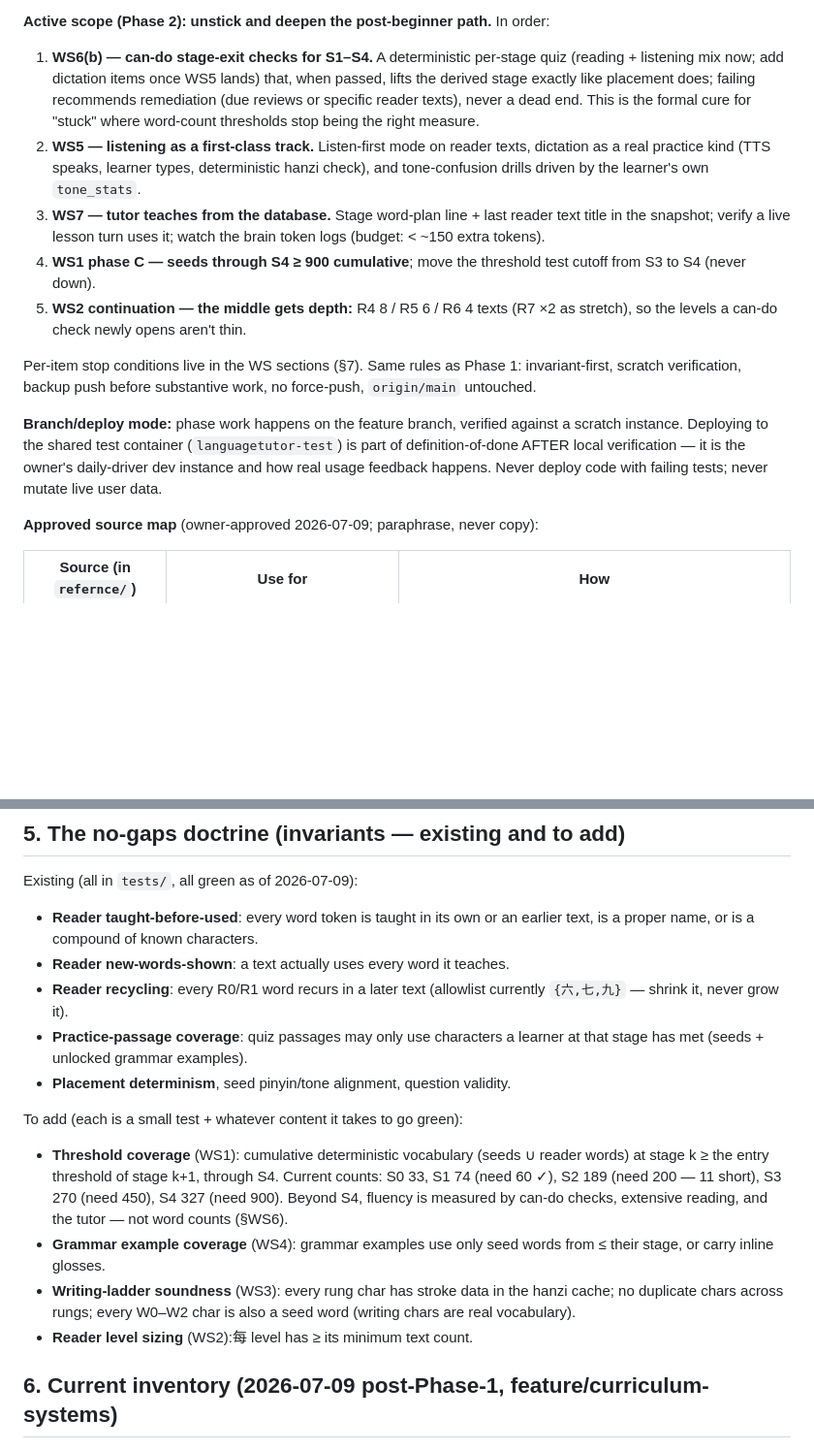
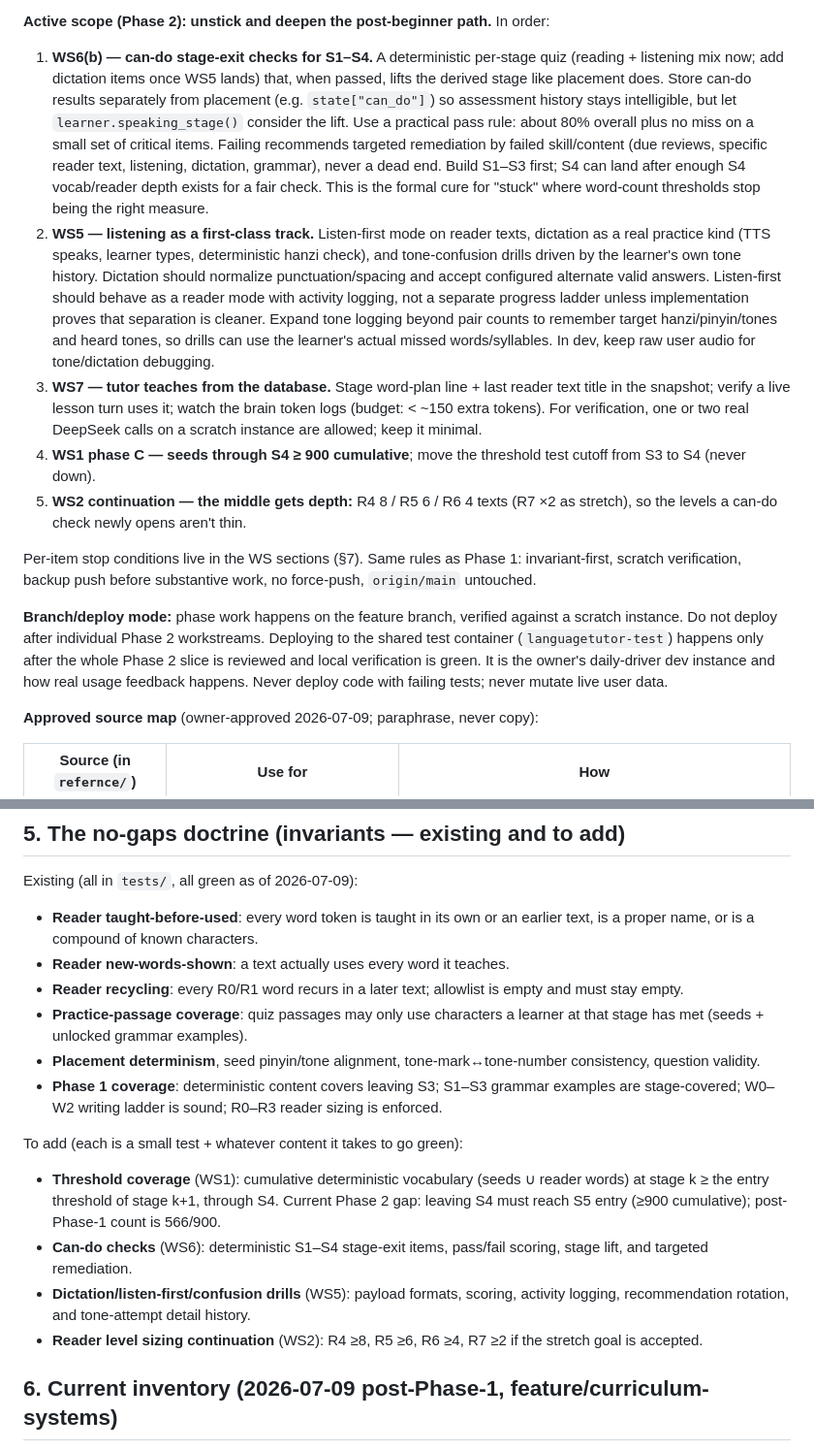
Before and after one commit to arah91-bit/LearnMandrian, a Markdown page: PLAN.md, 2 parts joined by grey strips. Shown at 97% size. Rendered like a GitHub page; blank space fills up the shorter version.

Commit message:
PLAN.md: record Phase 2 execution decisions

```diff
--- a/PLAN.md
+++ b/PLAN.md
@@ -24,17 +24,30 @@ In order:
 
 1. **WS6(b) — can-do stage-exit checks for S1–S4.** A deterministic per-stage
    quiz (reading + listening mix now; add dictation items once WS5 lands)
-   that, when passed, lifts the derived stage exactly like placement does;
-   failing recommends remediation (due reviews or specific reader texts),
-   never a dead end. This is the formal cure for "stuck" where word-count
-   thresholds stop being the right measure.
+   that, when passed, lifts the derived stage like placement does. Store can-do
+   results separately from placement (e.g. `state["can_do"]`) so assessment
+   history stays intelligible, but let `learner.speaking_stage()` consider the
+   lift. Use a practical pass rule: about 80% overall plus no miss on a small
+   set of critical items. Failing recommends targeted remediation by failed
+   skill/content (due reviews, specific reader text, listening, dictation,
+   grammar), never a dead end. Build S1–S3 first; S4 can land after enough S4
+   vocab/reader depth exists for a fair check. This is the formal cure for
+   "stuck" where word-count thresholds stop being the right measure.
 2. **WS5 — listening as a first-class track.** Listen-first mode on reader
    texts, dictation as a real practice kind (TTS speaks, learner types,
    deterministic hanzi check), and tone-confusion drills driven by the
-   learner's own `tone_stats`.
+   learner's own tone history. Dictation should normalize punctuation/spacing
+   and accept configured alternate valid answers. Listen-first should behave as
+   a reader mode with activity logging, not a separate progress ladder unless
+   implementation proves that separation is cleaner. Expand tone logging beyond
+   pair counts to remember target hanzi/pinyin/tones and heard tones, so drills
+   can use the learner's actual missed words/syllables. In dev, keep raw user
+   audio for tone/dictation debugging.
 3. **WS7 — tutor teaches from the database.** Stage word-plan line + last
    reader text title in the snapshot; verify a live lesson turn uses it;
-   watch the brain token logs (budget: < ~150 extra tokens).
+   watch the brain token logs (budget: < ~150 extra tokens). For verification,
+   one or two real DeepSeek calls on a scratch instance are allowed; keep it
+   minimal.
 4. **WS1 phase C — seeds through S4 ≥ 900 cumulative**; move the threshold
    test cutoff from S3 to S4 (never down).
 5. **WS2 continuation — the middle gets depth:** R4 8 / R5 6 / R6 4 texts
@@ -45,10 +58,11 @@ invariant-first, scratch verification, backup push before substantive work,
 no force-push, `origin/main` untouched.
 
 **Branch/deploy mode:** phase work happens on the feature branch, verified
-against a scratch instance. Deploying to the shared test container
-(`languagetutor-test`) is part of definition-of-done AFTER local verification
-— it is the owner's daily-driver dev instance and how real usage feedback
-happens. Never deploy code with failing tests; never mutate live user data.
+against a scratch instance. Do not deploy after individual Phase 2 workstreams.
+Deploying to the shared test container (`languagetutor-test`) happens only
+after the whole Phase 2 slice is reviewed and local verification is green. It
+is the owner's daily-driver dev instance and how real usage feedback happens.
+Never deploy code with failing tests; never mutate live user data.
 
 **Approved source map** (owner-approved 2026-07-09; paraphrase, never copy):
 
@@ -225,25 +240,28 @@ Existing (all in `tests/`, all green as of 2026-07-09):
 - **Reader taught-before-used**: every word token is taught in its own or an
   earlier text, is a proper name, or is a compound of known characters.
 - **Reader new-words-shown**: a text actually uses every word it teaches.
-- **Reader recycling**: every R0/R1 word recurs in a later text (allowlist
-  currently `{六,七,九}` — shrink it, never grow it).
+- **Reader recycling**: every R0/R1 word recurs in a later text; allowlist is
+  empty and must stay empty.
 - **Practice-passage coverage**: quiz passages may only use characters a
   learner at that stage has met (seeds + unlocked grammar examples).
-- **Placement determinism**, seed pinyin/tone alignment, question validity.
+- **Placement determinism**, seed pinyin/tone alignment, tone-mark↔tone-number
+  consistency, question validity.
+- **Phase 1 coverage**: deterministic content covers leaving S3; S1–S3 grammar
+  examples are stage-covered; W0–W2 writing ladder is sound; R0–R3 reader
+  sizing is enforced.
 
 To add (each is a small test + whatever content it takes to go green):
 
 - **Threshold coverage** (WS1): cumulative deterministic vocabulary (seeds ∪
   reader words) at stage k ≥ the entry threshold of stage k+1, through S4.
-  Current counts: S0 33, S1 74 (need 60 ✓), S2 189 (need 200 — 11 short),
-  S3 270 (need 450), S4 327 (need 900). Beyond S4, fluency is measured by
-  can-do checks, extensive reading, and the tutor — not word counts (§WS6).
-- **Grammar example coverage** (WS4): grammar examples use only seed words
-  from ≤ their stage, or carry inline glosses.
-- **Writing-ladder soundness** (WS3): every rung char has stroke data in the
-  hanzi cache; no duplicate chars across rungs; every W0–W2 char is also a
-  seed word (writing chars are real vocabulary).
-- **Reader level sizing** (WS2):每 level has ≥ its minimum text count.
+  Current Phase 2 gap: leaving S4 must reach S5 entry (≥900 cumulative);
+  post-Phase-1 count is 566/900.
+- **Can-do checks** (WS6): deterministic S1–S4 stage-exit items, pass/fail
+  scoring, stage lift, and targeted remediation.
+- **Dictation/listen-first/confusion drills** (WS5): payload formats, scoring,
+  activity logging, recommendation rotation, and tone-attempt detail history.
+- **Reader level sizing continuation** (WS2): R4 ≥8, R5 ≥6, R6 ≥4, R7 ≥2 if
+  the stretch goal is accepted.
 
 ## 6. Current inventory (2026-07-09 post-Phase-1, feature/curriculum-systems)
 
```
Also changed, not shown: other parts of PLAN.md (+92 -82 lines).
